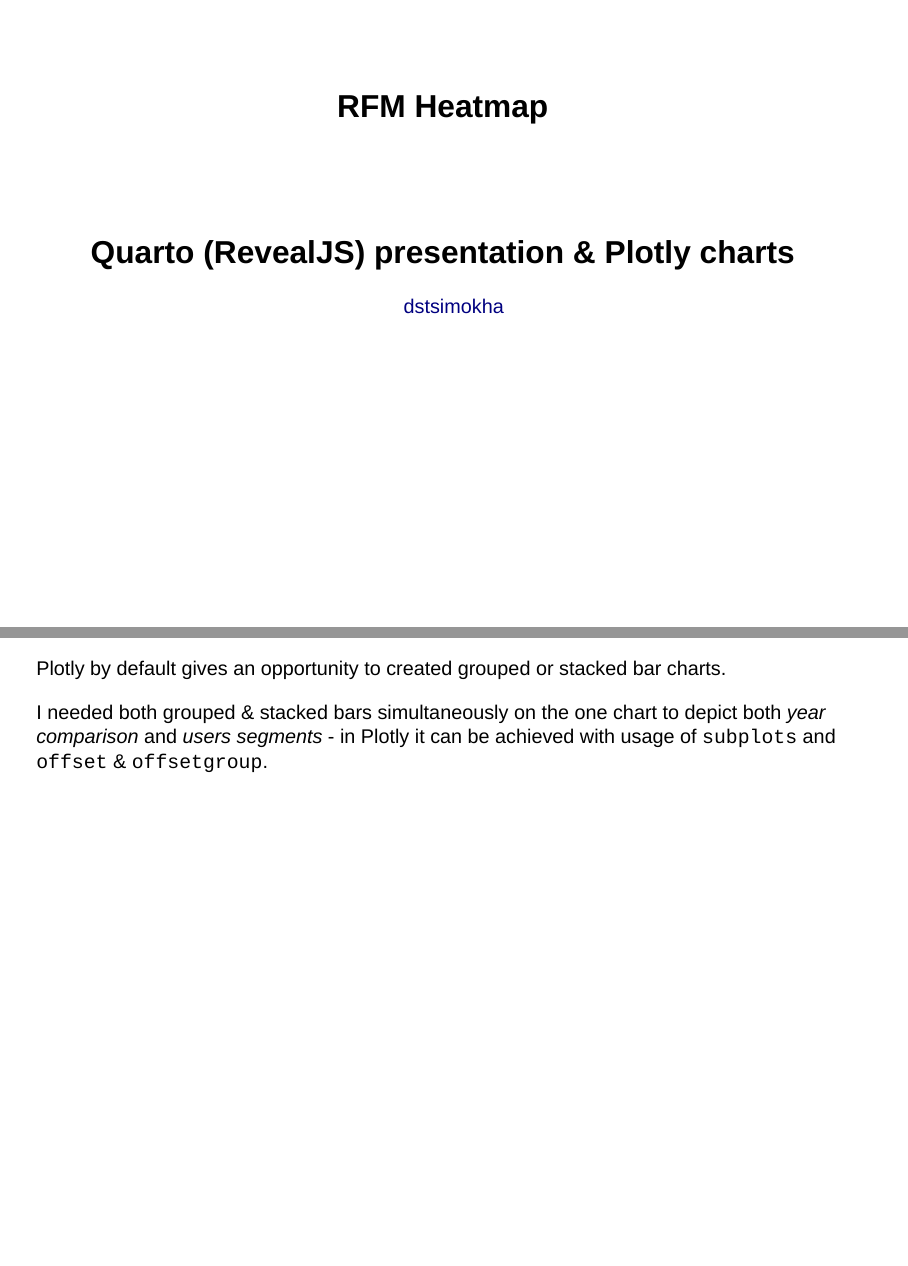
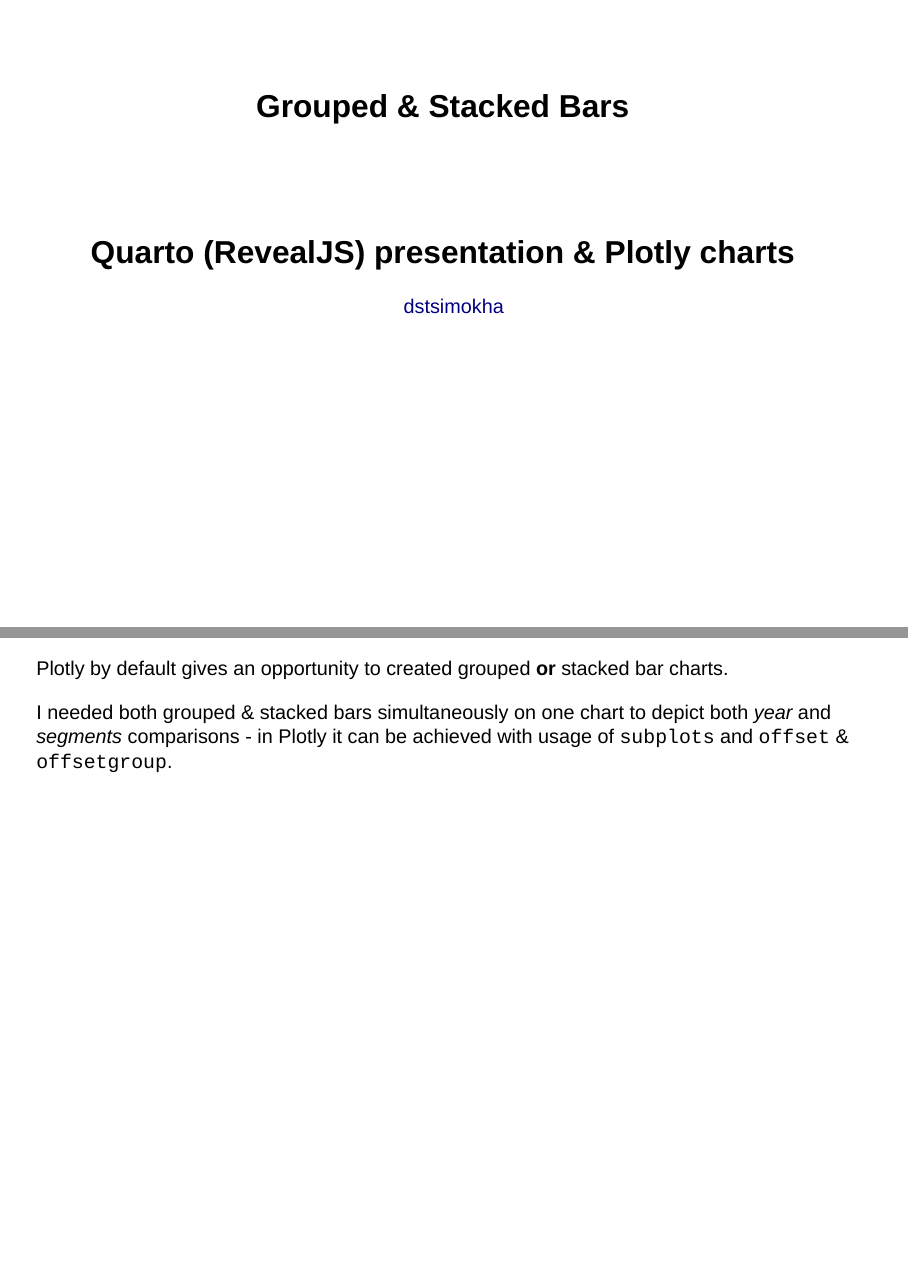
Before and after one commit to dstsimokha/visuals, a Quarto document (bars/grouped_and_stacked.qmd): pages 1 and 2 of 6, joined at a grey line. Rendered offline with R 4.5, knitr and Pandoc in place of Quarto, with nearby package versions; drawn as Slidy slides in place of the format the file asks for.

Commit message:
added header

````diff
--- a/bars/grouped_and_stacked.qmd
+++ b/bars/grouped_and_stacked.qmd
@@ -1,5 +1,5 @@
 ---
-title: "RFM Heatmap"
+title: "Grouped & Stacked Bars"
 subtitle: "Quarto (RevealJS) presentation & Plotly charts"
 author: "[dstsimokha](https://github.com/dstsimokha)"
 jupyter: python3
@@ -11,9 +11,9 @@
     smaller: true
 ---
 
-Plotly by default gives an opportunity to created grouped or stacked bar charts.
+Plotly by default gives an opportunity to created grouped **or** stacked bar charts.
 
-I needed both grouped & stacked bars simultaneously on the one chart to depict both *year comparison* and *users segments* - in Plotly it can be achieved with usage of `subplots` and `offset` & `offsetgroup`.
+I needed both grouped & stacked bars simultaneously on one chart to depict both *year* and *segments* comparisons - in Plotly it can be achieved with usage of `subplots` and `offset` & `offsetgroup`.
 
 
 ```{python}
````
